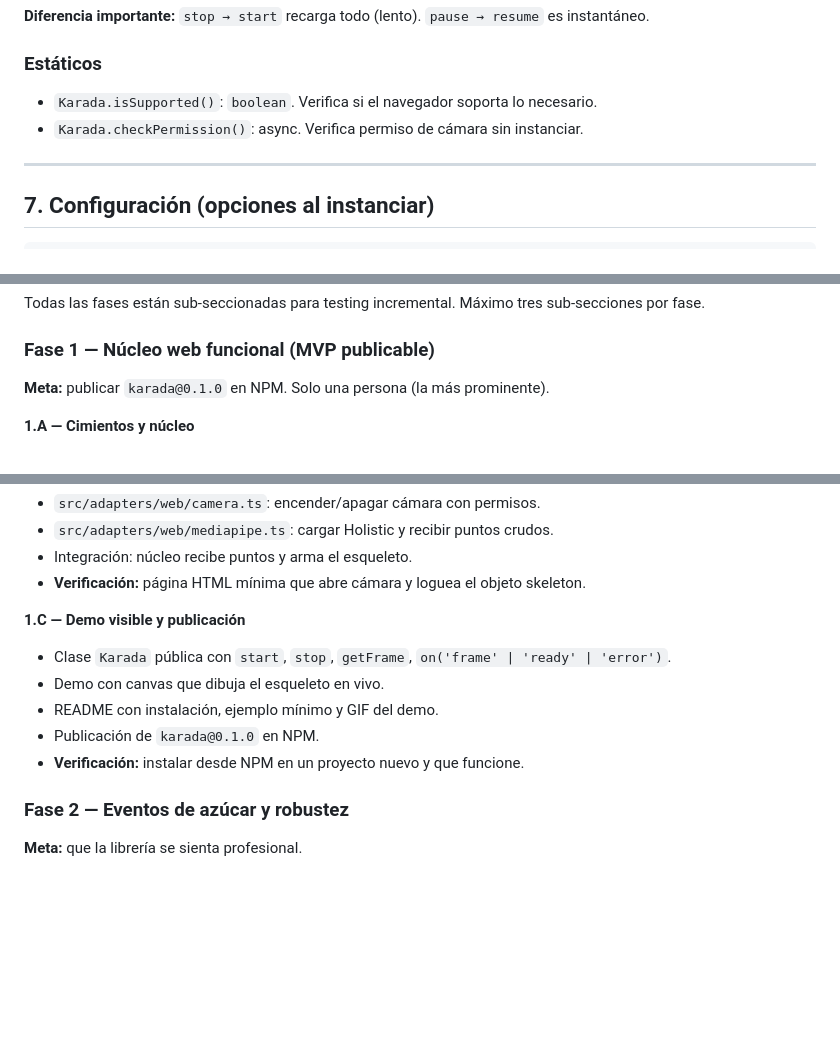
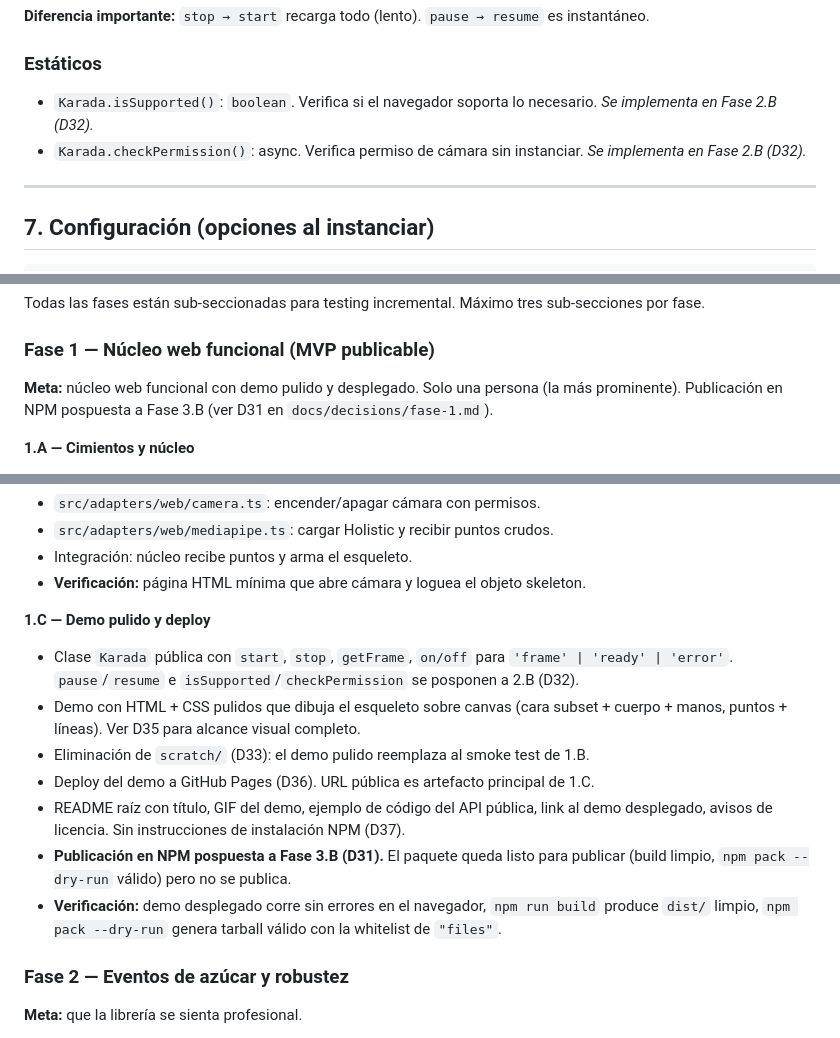
Before and after one commit to diegohenriquez279-ctrl/karada, a Markdown page: CLAUDE.md, 3 parts joined by grey strips. Drawn GitHub-style; blank space fills up the shorter version.

Commit message:
docs: sincroniza CLAUDE.md con decisiones de Fase 1 (D31-D37)
Meta de Fase 1 pasa a 'demo desplegado' (NPM a 3.B); marca
isSupported/checkPermission como 2.B. Sin cambios de código.

```diff
--- a/CLAUDE.md
+++ b/CLAUDE.md
@@ -157,8 +157,8 @@ const skeleton = karada.getFrame();
 
 ### Estáticos
 
-- `Karada.isSupported()`: `boolean`. Verifica si el navegador soporta lo necesario.
-- `Karada.checkPermission()`: async. Verifica permiso de cámara sin instanciar.
+- `Karada.isSupported()`: `boolean`. Verifica si el navegador soporta lo necesario. *Se implementa en Fase 2.B (D32).*
+- `Karada.checkPermission()`: async. Verifica permiso de cámara sin instanciar. *Se implementa en Fase 2.B (D32).*
 
 ---
 
@@ -343,7 +343,7 @@ Todas las fases están sub-seccionadas para testing incremental. Máximo tres su
 
 ### Fase 1 — Núcleo web funcional (MVP publicable)
 
-**Meta:** publicar `karada@0.1.0` en NPM. Solo una persona (la más prominente).
+**Meta:** núcleo web funcional con demo pulido y desplegado. Solo una persona (la más prominente). Publicación en NPM pospuesta a Fase 3.B (ver D31 en `docs/decisions/fase-1.md`).
 
 **1.A — Cimientos y núcleo**
 - Setup: `package.json`, `tsconfig.json`, `tsup`, `vitest`, estructura de carpetas.
@@ -359,12 +359,14 @@ Todas las fases están sub-seccionadas para testing incremental. Máximo tres su
 - Integración: núcleo recibe puntos y arma el esqueleto.
 - **Verificación:** página HTML mínima que abre cámara y loguea el objeto skeleton.
 
-**1.C — Demo visible y publicación**
-- Clase `Karada` pública con `start`, `stop`, `getFrame`, `on('frame' | 'ready' | 'error')`.
-- Demo con canvas que dibuja el esqueleto en vivo.
-- README con instalación, ejemplo mínimo y GIF del demo.
-- Publicación de `karada@0.1.0` en NPM.
-- **Verificación:** instalar desde NPM en un proyecto nuevo y que funcione.
+**1.C — Demo pulido y deploy**
+- Clase `Karada` pública con `start`, `stop`, `getFrame`, `on/off` para `'frame' | 'ready' | 'error'`. `pause`/`resume` e `isSupported`/`checkPermission` se posponen a 2.B (D32).
+- Demo con HTML + CSS pulidos que dibuja el esqueleto sobre canvas (cara subset + cuerpo + manos, puntos + líneas). Ver D35 para alcance visual completo.
+- Eliminación de `scratch/` (D33): el demo pulido reemplaza al smoke test de 1.B.
+- Deploy del demo a GitHub Pages (D36). URL pública es artefacto principal de 1.C.
+- README raíz con título, GIF del demo, ejemplo de código del API pública, link al demo desplegado, avisos de licencia. Sin instrucciones de instalación NPM (D37).
+- **Publicación en NPM pospuesta a Fase 3.B (D31).** El paquete queda listo para publicar (build limpio, `npm pack --dry-run` válido) pero no se publica.
+- **Verificación:** demo desplegado corre sin errores en el navegador, `npm run build` produce `dist/` limpio, `npm pack --dry-run` genera tarball válido con la whitelist de `"files"`.
 
 ### Fase 2 — Eventos de azúcar y robustez
 
```
